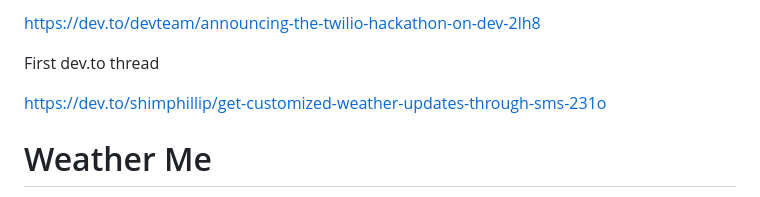
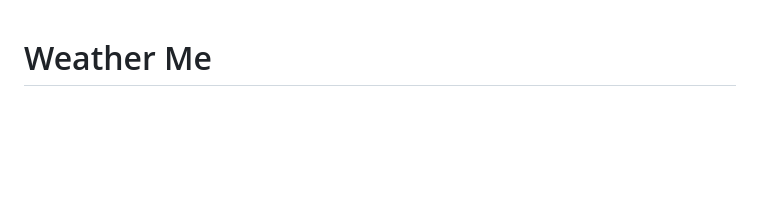
Before and after one commit to shimphillip/weather-me, a Markdown page: README.md, the part around the change printed below. Drawn GitHub-style; blank space fills up the shorter version.

```diff
--- a/README.md
+++ b/README.md
@@ -1,10 +1,2 @@
-<!-- Official challenge page -->
-
-https://dev.to/devteam/announcing-the-twilio-hackathon-on-dev-2lh8
-
-First dev.to thread
-
-https://dev.to/shimphillip/get-customized-weather-updates-through-sms-231o
-
 # Weather Me
 
```
Also changed, not shown: other parts of README.md (+6 -1 lines), docs/dashboard.png (added), docs/login.png (added).
